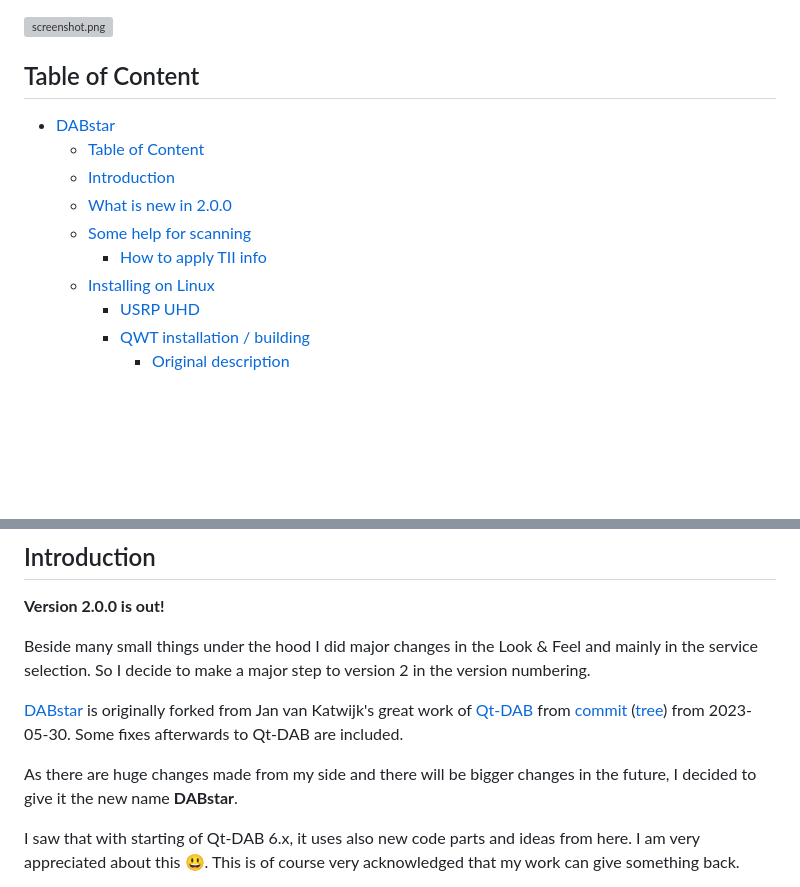
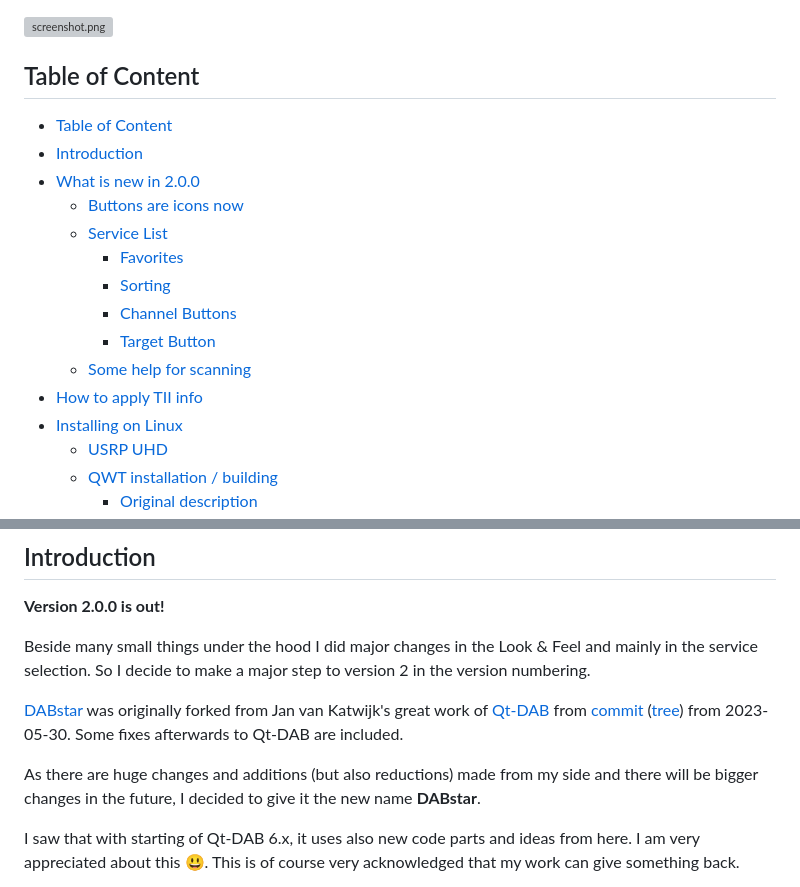
Before and after one commit to tomneda/DABstar, a Markdown page: README.md, 2 parts joined by grey strips. GitHub-like rendering; blank space fills up the shorter version; grey boxes are pictures that could not be loaded.

Commit message:
Update TOC of README.md

```diff
--- a/README.md
+++ b/README.md
@@ -7,12 +7,17 @@
 
 ## Table of Content
 <!-- TOC -->
-* [DABstar](#dabstar)
   * [Table of Content](#table-of-content)
   * [Introduction](#introduction)
   * [What is new in 2.0.0](#what-is-new-in-200)
-  * [Some help for scanning](#some-help-for-scanning)
-    * [How to apply TII info](#how-to-apply-tii-info)
+    * [Buttons are icons now](#buttons-are-icons-now)
+    * [Service List](#service-list)
+      * [Favorites](#favorites)
+      * [Sorting](#sorting)
+      * [Channel Buttons](#channel-buttons)
+      * [Target Button](#target-button-)
+    * [Some help for scanning](#some-help-for-scanning)
+  * [How to apply TII info](#how-to-apply-tii-info)
   * [Installing on Linux](#installing-on-linux)
     * [USRP UHD](#usrp-uhd)
     * [QWT installation / building](#qwt-installation--building)
@@ -28,10 +33,10 @@
 Beside many small things under the hood I did major changes in the Look & Feel and mainly in the service selection.
 So I decide to make a major step to version 2 in the version numbering.
 
-[DABstar](https://github.com/tomneda/DABstar) is originally forked from Jan van Katwijk's great work of [Qt-DAB](https://github.com/JvanKatwijk/qt-dab)
+[DABstar](https://github.com/tomneda/DABstar) was originally forked from Jan van Katwijk's great work of [Qt-DAB](https://github.com/JvanKatwijk/qt-dab)
 from [commit](https://github.com/JvanKatwijk/qt-dab/commits/b083a8e169ca2b7dd47167a07b92fa5a1970b249) ([tree](https://github.com/JvanKatwijk/qt-dab/tree/b083a8e169ca2b7dd47167a07b92fa5a1970b249)) from 2023-05-30. Some fixes afterwards to Qt-DAB are included.
 
-As there are huge changes made from my side and there will be bigger changes in the future,
+As there are huge changes and additions (but also reductions) made from my side and there will be bigger changes in the future,
 I decided to give it the new name **DABstar**.
 
 I saw that with starting of Qt-DAB 6.x, it uses also new code parts and ideas from here. I am very appreciated about this :smiley:.
```
Also changed, not shown: other parts of README.md (+1 -1 lines).
